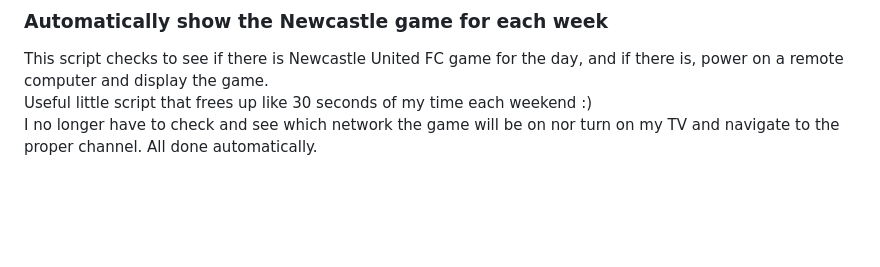
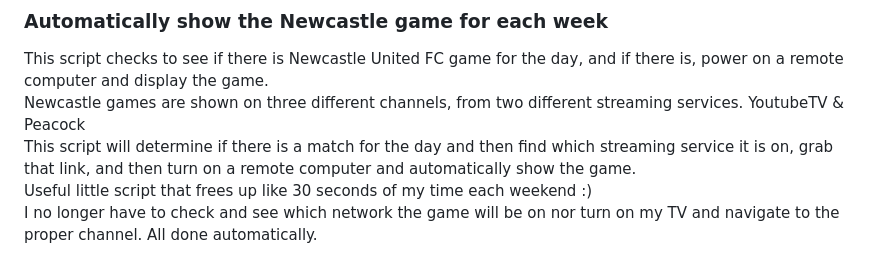
Before and after one commit to have-no-clue-what-im-doing/IT3038-Scripts, a Markdown page: Final_Project/README.md, the part around the change. GitHub-like rendering; blank space fills up the shorter version.

```diff
--- a/Final_Project/README.md
+++ b/Final_Project/README.md
@@ -2,6 +2,8 @@
 ### Automatically show the Newcastle game for each week
 
 This script checks to see if there is Newcastle United FC game for the day, and if there is, power on a remote computer and display the game.\
+Newcastle games are shown on three different channels, from two different streaming services. YoutubeTV & Peacock\
+This script will determine if there is a match for the day and then find which streaming service it is on, grab that link, and then turn on a remote computer and automatically show the game.\
 Useful little script that frees up like 30 seconds of my time each weekend :)\
 I no longer have to check and see which network the game will be on nor turn on my TV and navigate to the proper channel. All done automatically.
 
```
